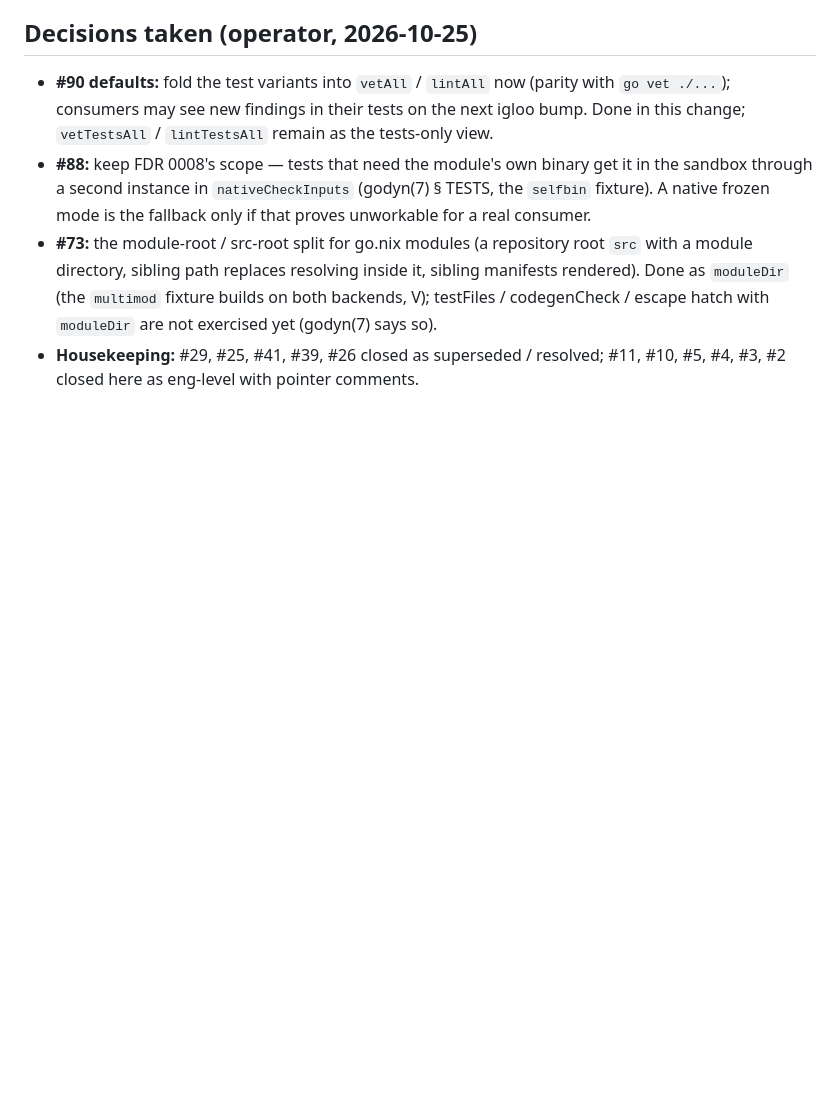
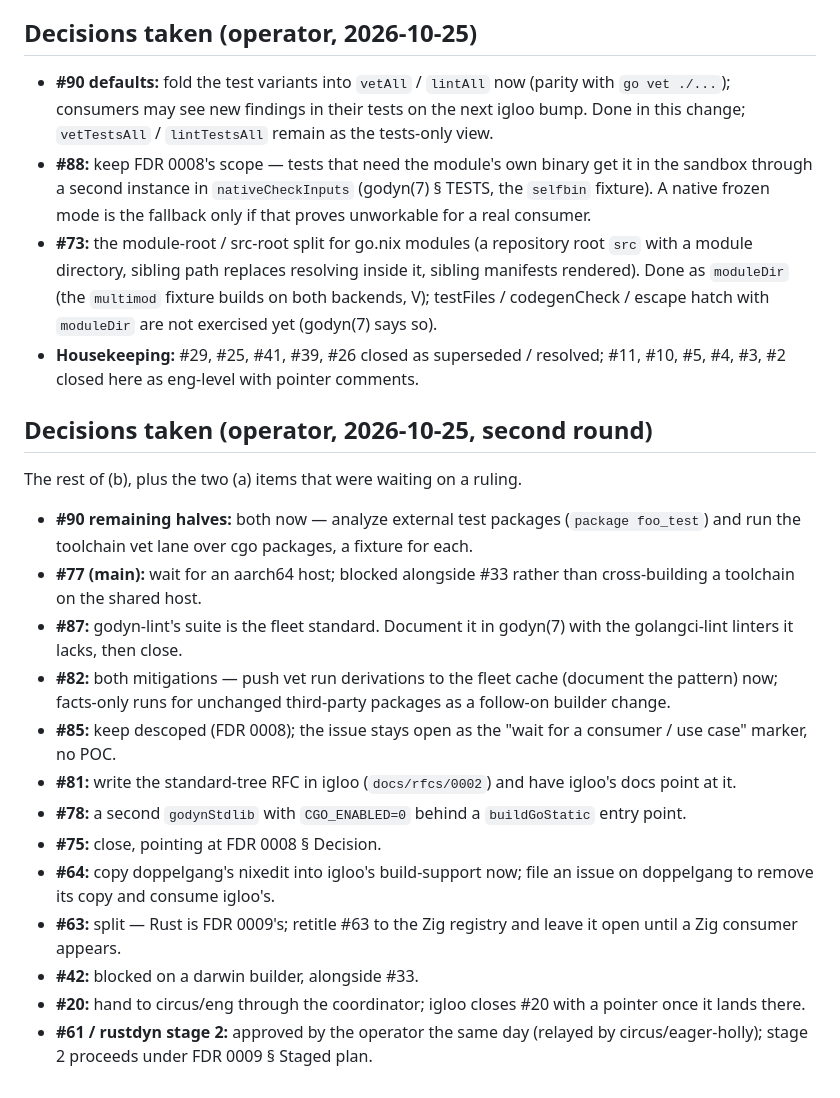
Before and after one commit to amarbel-llc/igloo, a Markdown page: docs/plans/2026-10-25-issue-triage.md, the part around the change. Rendered like a GitHub page; blank space fills up the shorter version.

Commit message:
docs: triage note — the operator's second round of decisions on the (b) table
#90 both halves, #77 waits for an aarch64 host, #87 godyn-lint is the
standard, #82 both mitigations, #85 stays descoped, #81 RFC in igloo,
#78 CGO_ENABLED=0 stdlib behind buildGoStatic, #75 close, #64 copy nixedit
in, #63 retitle to Zig, #42 blocked, #20 to circus/eng, rustdyn stage 2
approved.

:clown: Clown 0.4.4+4147fe1 https://code.linenisgreat.com/clown/commit/4147fe167878e98adcd56d9a2a8791a52c01ecfc

```diff
--- a/docs/plans/2026-10-25-issue-triage.md
+++ b/docs/plans/2026-10-25-issue-triage.md
@@ -92,3 +92,34 @@ is worked in table order after the merge in flight lands.
   with `moduleDir` are not exercised yet (godyn(7) says so).
 - **Housekeeping:** #29, #25, #41, #39, #26 closed as superseded / resolved;
   #11, #10, #5, #4, #3, #2 closed here as eng-level with pointer comments.
+
+## Decisions taken (operator, 2026-10-25, second round)
+
+The rest of (b), plus the two (a) items that were waiting on a ruling.
+
+- **#90 remaining halves:** both now — analyze external test packages
+  (`package foo_test`) and run the toolchain vet lane over cgo packages, a
+  fixture for each.
+- **#77 (main):** wait for an aarch64 host; blocked alongside #33 rather than
+  cross-building a toolchain on the shared host.
+- **#87:** godyn-lint's suite is the fleet standard. Document it in godyn(7)
+  with the golangci-lint linters it lacks, then close.
+- **#82:** both mitigations — push vet run derivations to the fleet cache
+  (document the pattern) now; facts-only runs for unchanged third-party
+  packages as a follow-on builder change.
+- **#85:** keep descoped (FDR 0008); the issue stays open as the "wait for a
+  consumer / use case" marker, no POC.
+- **#81:** write the standard-tree RFC in igloo (`docs/rfcs/0002`) and have
+  igloo's docs point at it.
+- **#78:** a second `godynStdlib` with `CGO_ENABLED=0` behind a
+  `buildGoStatic` entry point.
+- **#75:** close, pointing at FDR 0008 § Decision.
+- **#64:** copy doppelgang's nixedit into igloo's build-support now; file an
+  issue on doppelgang to remove its copy and consume igloo's.
+- **#63:** split — Rust is FDR 0009's; retitle #63 to the Zig registry and
+  leave it open until a Zig consumer appears.
+- **#42:** blocked on a darwin builder, alongside #33.
+- **#20:** hand to circus/eng through the coordinator; igloo closes #20 with a
+  pointer once it lands there.
+- **#61 / rustdyn stage 2:** approved by the operator the same day (relayed by
+  circus/eager-holly); stage 2 proceeds under FDR 0009 § Staged plan.
```
